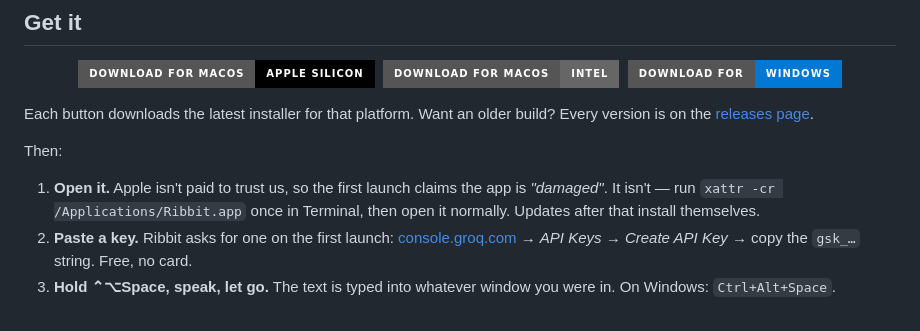
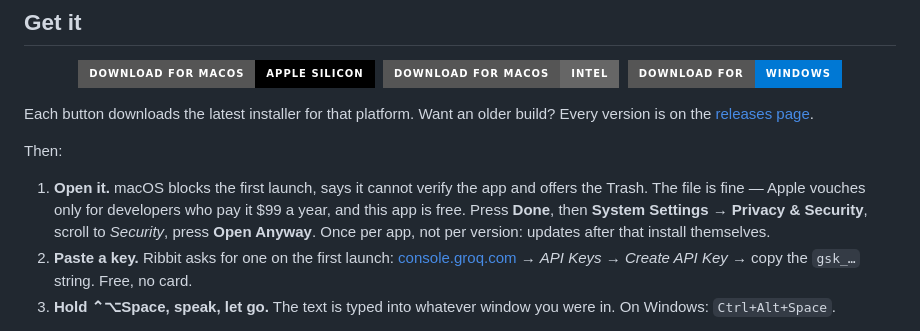
Before and after one commit to olegperegudov/ribbit, a Markdown page: README.md, the part around the change. Rendered like a GitHub page; badges without logos.

```diff
--- a/README.md
+++ b/README.md
@@ -26,7 +26,7 @@ Each button downloads the latest installer for that platform. Want an older buil
 
 Then:
 
-1. **Open it.** Apple isn't paid to trust us, so the first launch claims the app is *"damaged"*. It isn't — run `xattr -cr /Applications/Ribbit.app` once in Terminal, then open it normally. Updates after that install themselves.
+1. **Open it.** macOS blocks the first launch, says it cannot verify the app and offers the Trash. The file is fine — Apple vouches only for developers who pay it $99 a year, and this app is free. Press **Done**, then **System Settings → Privacy & Security**, scroll to *Security*, press **Open Anyway**. Once per app, not per version: updates after that install themselves.
 2. **Paste a key.** Ribbit asks for one on the first launch: [console.groq.com](https://console.groq.com/keys) → *API Keys* → *Create API Key* → copy the `gsk_…` string. Free, no card.
 3. **Hold ⌃⌥Space, speak, let go.** The text is typed into whatever window you were in. On Windows: `Ctrl+Alt+Space`.
 
```
Also changed, not shown: docs/update-channels.md (+34 -15 lines).
